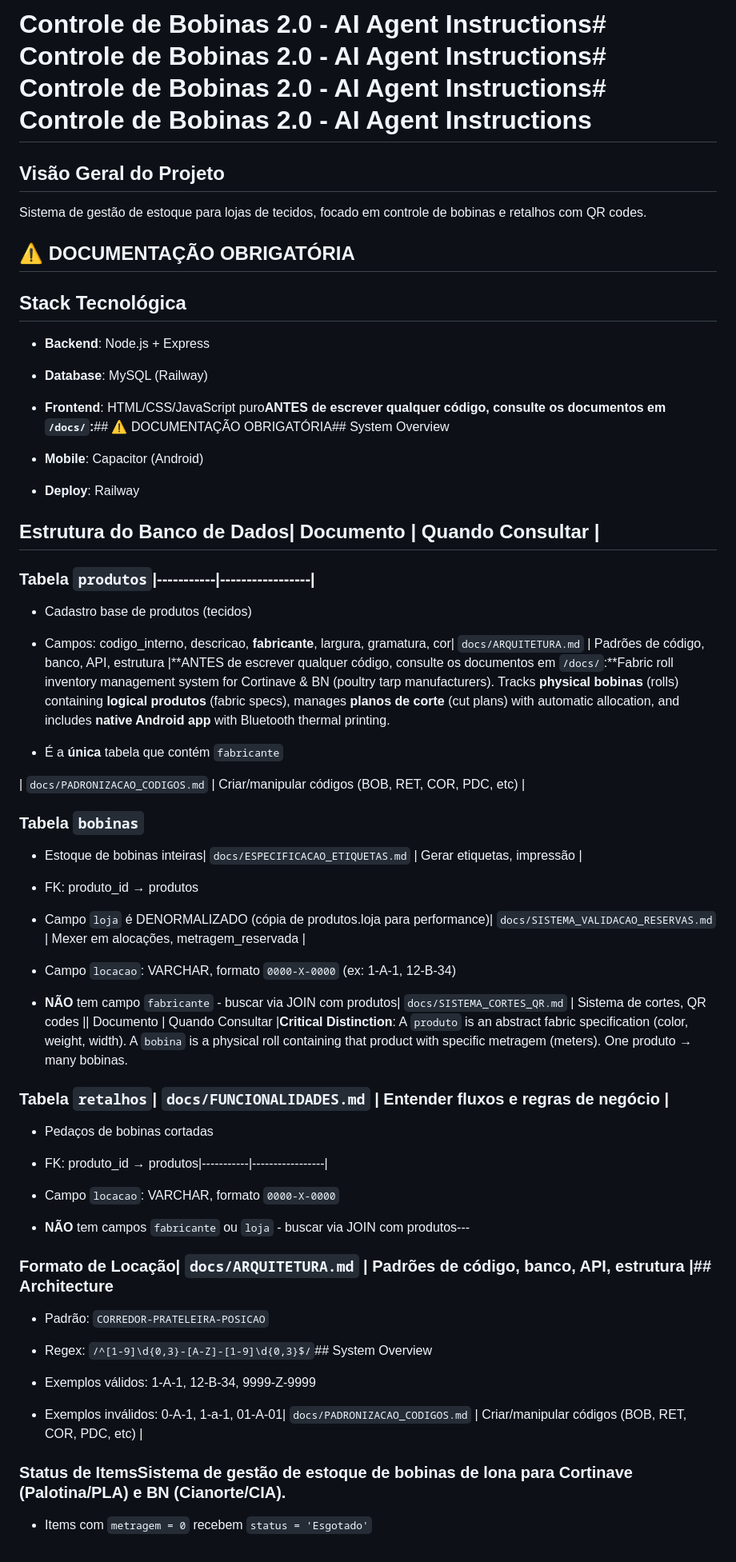
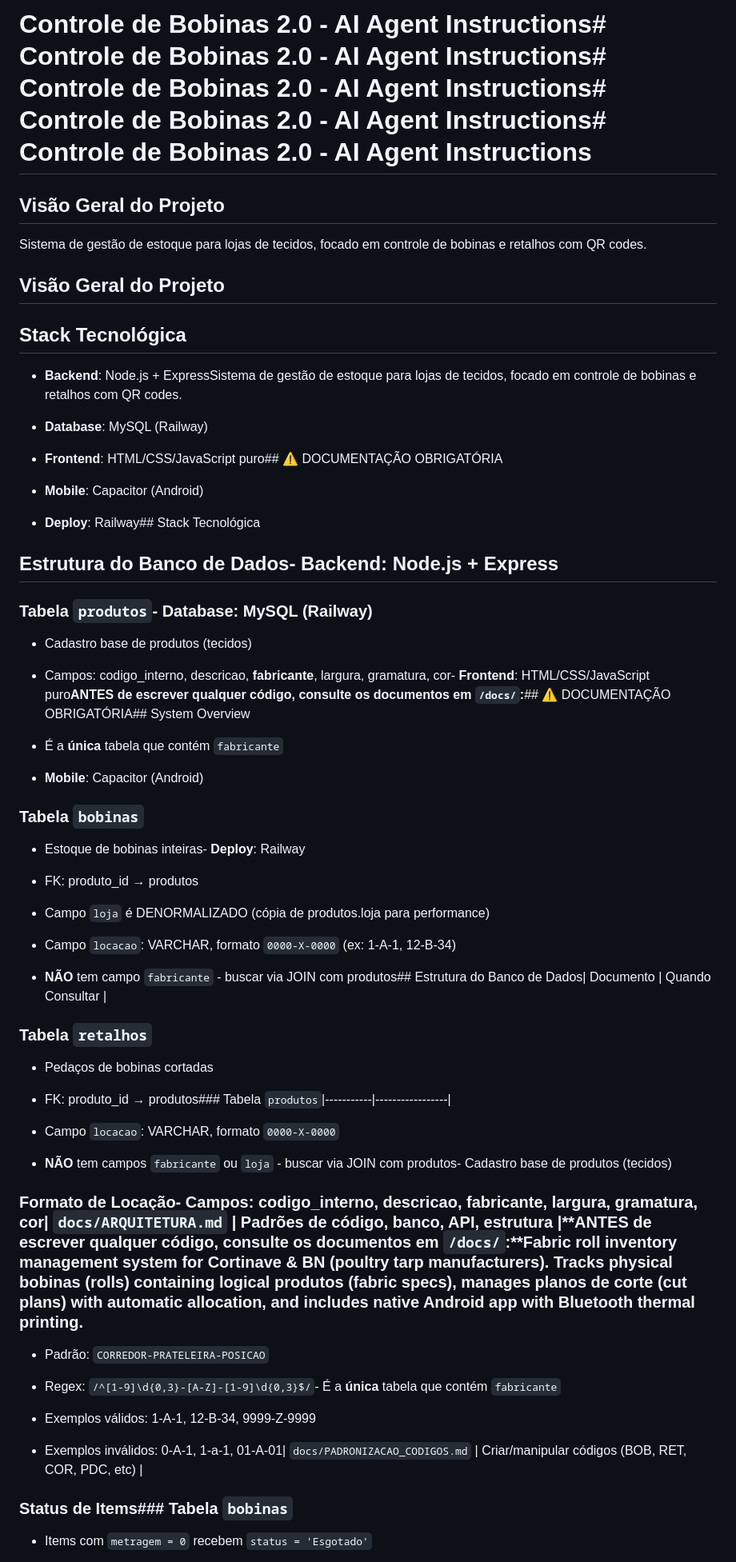
Before and after one commit to tribodiamantino-cmyk/controle-bobinas-2.0, a Markdown page: .github/copilot-instructions.md, the part around one of its changes. Shown at 80% size. Rendered like a GitHub page.

```diff
--- a/.github/copilot-instructions.md
+++ b/.github/copilot-instructions.md
@@ -1,4 +1,4 @@
-# Controle de Bobinas 2.0 - AI Agent Instructions# Controle de Bobinas 2.0 - AI Agent Instructions# Controle de Bobinas 2.0 - AI Agent Instructions# Controle de Bobinas 2.0 - AI Agent Instructions
+# Controle de Bobinas 2.0 - AI Agent Instructions# Controle de Bobinas 2.0 - AI Agent Instructions# Controle de Bobinas 2.0 - AI Agent Instructions# Controle de Bobinas 2.0 - AI Agent Instructions# Controle de Bobinas 2.0 - AI Agent Instructions
 
 
 
@@ -6,67 +6,67 @@
 
 Sistema de gestão de estoque para lojas de tecidos, focado em controle de bobinas e retalhos com QR codes.
 
-## ⚠️ DOCUMENTAÇÃO OBRIGATÓRIA
+## Visão Geral do Projeto
 
 ## Stack Tecnológica
 
-- **Backend**: Node.js + Express
+- **Backend**: Node.js + ExpressSistema de gestão de estoque para lojas de tecidos, focado em controle de bobinas e retalhos com QR codes.
 
 - **Database**: MySQL (Railway)
 
-- **Frontend**: HTML/CSS/JavaScript puro**ANTES de escrever qualquer código, consulte os documentos em `/docs/`:**## ⚠️ DOCUMENTAÇÃO OBRIGATÓRIA## System Overview
+- **Frontend**: HTML/CSS/JavaScript puro## ⚠️ DOCUMENTAÇÃO OBRIGATÓRIA
 
 - **Mobile**: Capacitor (Android)
 
-- **Deploy**: Railway
+- **Deploy**: Railway## Stack Tecnológica
 
 
 
-## Estrutura do Banco de Dados| Documento | Quando Consultar |
+## Estrutura do Banco de Dados- **Backend**: Node.js + Express
 
 
 
-### Tabela `produtos`|-----------|-----------------|
+### Tabela `produtos`- **Database**: MySQL (Railway)
 
 - Cadastro base de produtos (tecidos)
 
-- Campos: codigo_interno, descricao, **fabricante**, largura, gramatura, cor| `docs/ARQUITETURA.md` | Padrões de código, banco, API, estrutura |**ANTES de escrever qualquer código, consulte os documentos em `/docs/`:**Fabric roll inventory management system for Cortinave & BN (poultry tarp manufacturers). Tracks **physical bobinas** (rolls) containing **logical produtos** (fabric specs), manages **planos de corte** (cut plans) with automatic allocation, and includes **native Android app** with Bluetooth thermal printing.
+- Campos: codigo_interno, descricao, **fabricante**, largura, gramatura, cor- **Frontend**: HTML/CSS/JavaScript puro**ANTES de escrever qualquer código, consulte os documentos em `/docs/`:**## ⚠️ DOCUMENTAÇÃO OBRIGATÓRIA## System Overview
 
 - É a **única** tabela que contém `fabricante`
 
-| `docs/PADRONIZACAO_CODIGOS.md` | Criar/manipular códigos (BOB, RET, COR, PDC, etc) |
+- **Mobile**: Capacitor (Android)
 
 ### Tabela `bobinas`
 
-- Estoque de bobinas inteiras| `docs/ESPECIFICACAO_ETIQUETAS.md` | Gerar etiquetas, impressão |
+- Estoque de bobinas inteiras- **Deploy**: Railway
 
 - FK: produto_id → produtos
 
-- Campo `loja` é DENORMALIZADO (cópia de produtos.loja para performance)| `docs/SISTEMA_VALIDACAO_RESERVAS.md` | Mexer em alocações, metragem_reservada |
+- Campo `loja` é DENORMALIZADO (cópia de produtos.loja para performance)
 
 - Campo `locacao`: VARCHAR, formato `0000-X-0000` (ex: 1-A-1, 12-B-34)
 
-- **NÃO** tem campo `fabricante` - buscar via JOIN com produtos| `docs/SISTEMA_CORTES_QR.md` | Sistema de cortes, QR codes || Documento | Quando Consultar |**Critical Distinction**: A `produto` is an abstract fabric specification (color, weight, width). A `bobina` is a physical roll containing that product with specific metragem (meters). One produto → many bobinas.
+- **NÃO** tem campo `fabricante` - buscar via JOIN com produtos## Estrutura do Banco de Dados| Documento | Quando Consultar |
 
 
 
-### Tabela `retalhos`| `docs/FUNCIONALIDADES.md` | Entender fluxos e regras de negócio |
+### Tabela `retalhos`
 
 - Pedaços de bobinas cortadas
 
-- FK: produto_id → produtos|-----------|-----------------|
+- FK: produto_id → produtos### Tabela `produtos`|-----------|-----------------|
 
 - Campo `locacao`: VARCHAR, formato `0000-X-0000`
 
-- **NÃO** tem campos `fabricante` ou `loja` - buscar via JOIN com produtos---
+- **NÃO** tem campos `fabricante` ou `loja` - buscar via JOIN com produtos- Cadastro base de produtos (tecidos)
 
 
 
-### Formato de Locação| `docs/ARQUITETURA.md` | Padrões de código, banco, API, estrutura |## Architecture
+### Formato de Locação- Campos: codigo_interno, descricao, **fabricante**, largura, gramatura, cor| `docs/ARQUITETURA.md` | Padrões de código, banco, API, estrutura |**ANTES de escrever qualquer código, consulte os documentos em `/docs/`:**Fabric roll inventory management system for Cortinave & BN (poultry tarp manufacturers). Tracks **physical bobinas** (rolls) containing **logical produtos** (fabric specs), manages **planos de corte** (cut plans) with automatic allocation, and includes **native Android app** with Bluetooth thermal printing.
 
 - Padrão: `CORREDOR-PRATELEIRA-POSICAO`
 
-- Regex: `/^[1-9]\d{0,3}-[A-Z]-[1-9]\d{0,3}$/`## System Overview
+- Regex: `/^[1-9]\d{0,3}-[A-Z]-[1-9]\d{0,3}$/`- É a **única** tabela que contém `fabricante`
 
 - Exemplos válidos: 1-A-1, 12-B-34, 9999-Z-9999
 
@@ -74,7 +74,7 @@ Sistema de gestão de estoque para lojas de tecidos, focado em controle de bobin
 
 
 
-### Status de ItemsSistema de gestão de estoque de bobinas de lona para **Cortinave (Palotina/PLA)** e **BN (Cianorte/CIA)**.
+### Status de Items### Tabela `bobinas`
 
 - Items com `metragem = 0` recebem `status = 'Esgotado'`
 
```
Also changed, not shown: other parts of .github/copilot-instructions.md (+110 -6 lines), ROADMAP.md (+30 -0 lines).
